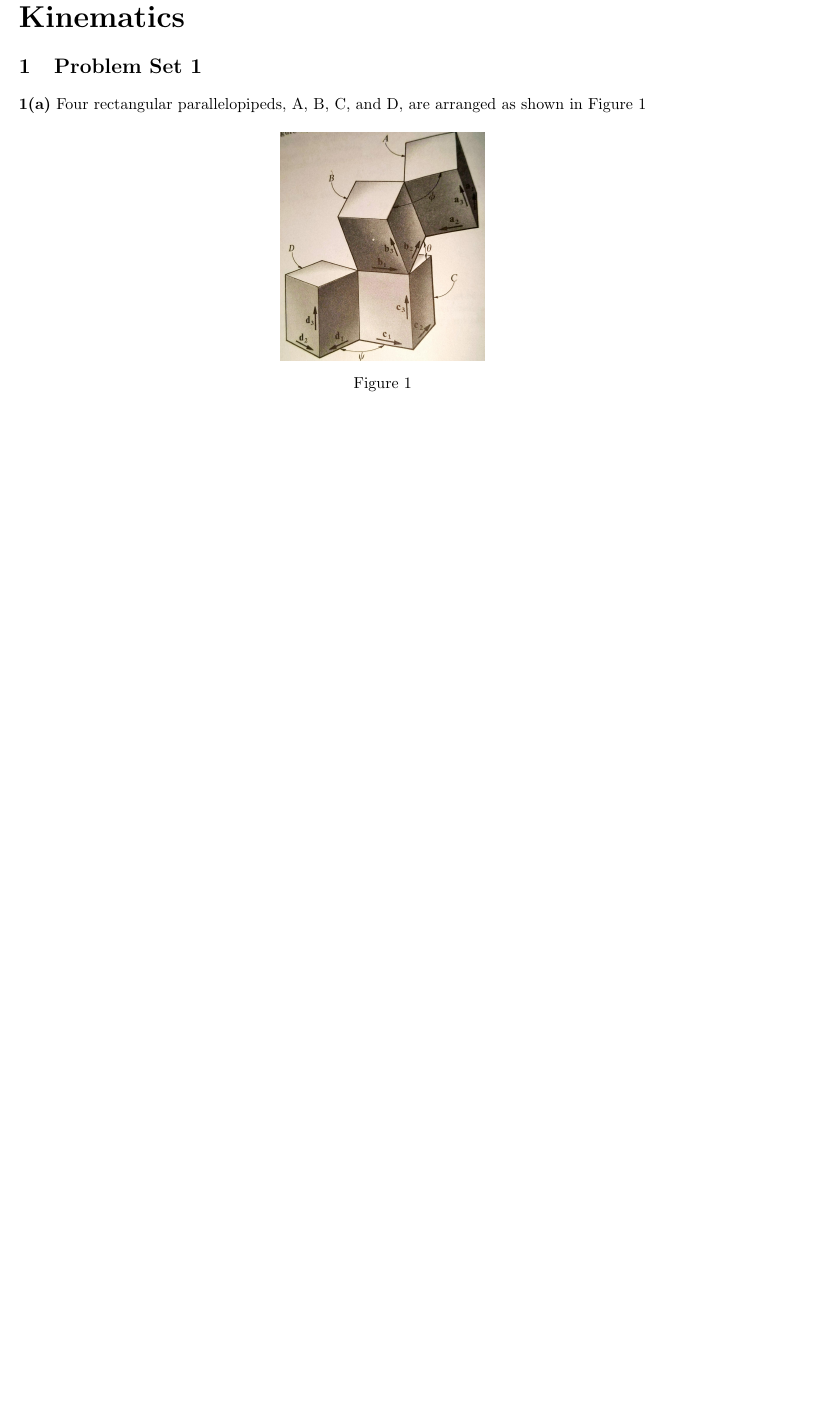
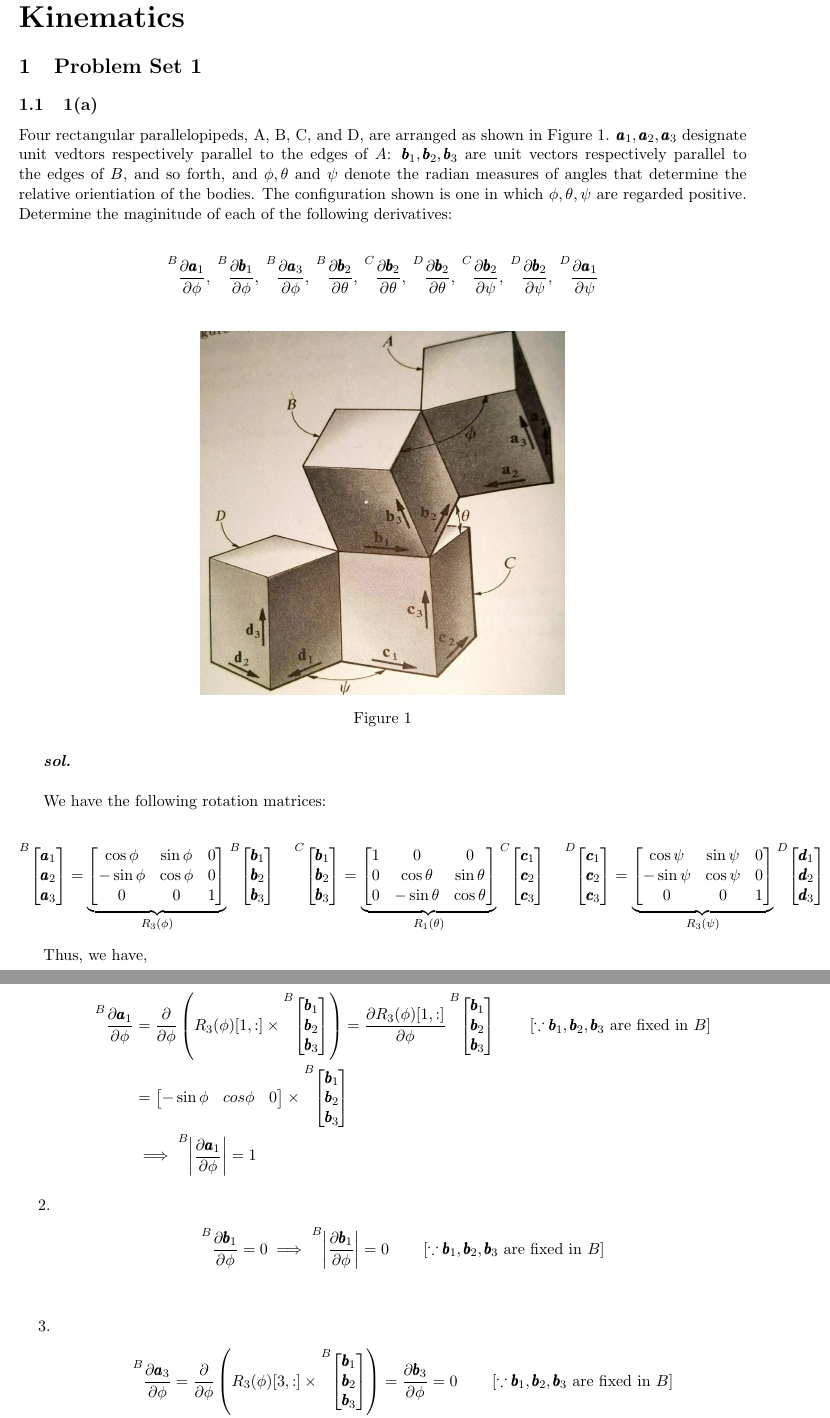
Before and after one commit to SeshaCharla/KaneDyn, a LaTeX document (kanes_dynamics.tex, which reads ProblemSets/ProbSet_1/1a.tex, ProblemSets/pset_1.tex): part of page 2 of 2 before the commit and two parts of pages 2 and 3 of 4 after it, the two joined at a grey line, cut so that both start at the same text, the shorter picture padded with empty space. Compiled offline with pdfLaTeX.

Commit message:
finally got the setup right.

```diff
--- /dev/null
+++ b/ProblemSets/ProbSet_1/1a.tex
@@ -0,0 +1,107 @@
+%===
+\subsection{1(a)}
+Four rectangular parallelopipeds, A, B, C, and D, are arranged as shown in Figure~\ref{1_a}.
+$\pmb a_1, \pmb a_2, \pmb a_3$ designate unit vedtors respectively parallel to the edges of $A$: $\pmb b_1, \pmb b_2, \pmb b_3$ are unit vectors respectively parallel to the edges of $B$, and so forth, and $\phi, \theta$ and $\psi$ denote the radian measures of angles that determine the relative orientiation of the bodies.
+The configuration shown is one in which $\phi, \theta, \psi$ are regarded positive. Determine the maginitude of each of the following derivatives:
+
+\begin{align*}
+  \lx{^B}{\frac {\partial \pmb a_1}  {\partial \phi}}, \:
+  \lx{^B}{\frac {\partial \pmb b_1}  {\partial \phi}}, \:
+  \lx{^B}{\frac {\partial \pmb a_3}  {\partial \phi}}, \:
+  \lx{^B}{\frac {\partial \pmb b_2}  {\partial \theta}}, \:
+  \lx{^C}{\frac {\partial \pmb b_2}  {\partial \theta}}, \:
+  \lx{^D}{\frac {\partial \pmb b_2}  {\partial \theta}}, \:
+  \lx{^C}{\frac {\partial \pmb b_2}  {\partial \psi}}, \:
+  \lx{^D}{\frac {\partial \pmb b_2}  {\partial \psi}}, \:
+  \lx{^D}{\frac {\partial \pmb a_1}  {\partial \psi}}
+\end{align*}
+
+\begin{figure}[H]
+    \centering
+    \includegraphics[width = 0.5\textwidth, height = 0.5\textwidth]{./figs/ProbSet_1/1_a.jpg}
+    \caption{}
+    \label{1_a}
+\end{figure}
+
+
+\textbf{\textit{sol.}}\\
+
+We have the following rotation matrices:
+
+\begin{align*}
+     \lx{^B}{\bm{\pmb a_1 \\ \pmb a_2 \\ \pmb a_3}} =
+     \underbrace{
+        \bm{
+            \cos \phi & \sin \phi  & 0\\
+            -\sin \phi & \cos \phi & 0\\
+            0          & 0         & 1
+        }
+     } _ {R_3 (\phi)}
+    \lx{^B}{\bm{\pmb b_1 \\ \pmb b_2 \\ \pmb b_3}} \quad
+    %===
+    \lx{^C}{\bm{\pmb b_1 \\ \pmb b_2 \\ \pmb b_3}} =
+    \underbrace{
+        \bm{
+            1 & 0 & 0\\
+            0 & \cos \theta & \sin \theta\\
+            0 & -\sin \theta & \cos \theta
+        }
+     } _ {R_1 (\theta)}
+    \lx{^C}{\bm{\pmb c_1 \\ \pmb c_2 \\ \pmb c_3}} \quad
+    %===
+    \lx{^D}{\bm{\pmb c_1 \\ \pmb c_2 \\ \pmb c_3}} =
+     \underbrace{
+        \bm{
+            \cos \psi & \sin \psi  & 0\\
+            -\sin \psi & \cos \psi & 0\\
+            0          & 0         & 1
+        }
+     } _ {R_3 (\psi)}
+    \lx{^D}{\bm{\pmb d_1 \\ \pmb d_2 \\ \pmb d_3}} \quad
+    %===
+\end{align*}
+
+Thus, we have,
+
+\begin{enumerate}
+ \item
+ \begin{align*}
+   \lx{^B}{\frac {\partial \pmb a_1}  {\partial \phi}}&=
+   %=
+   \frac{\partial}{\partial \phi} \left(R_3(\phi)[1, :]  \times \lx{^B}{\bm{\pmb b_1 \\ \pmb b_2 \\ \pmb b_3}} \right)
+   %=
+   = \frac{\partial R_3(\phi)[1, :]}{\partial \phi} \lx{^B}{\bm{\pmb b_1 \\ \pmb b_2 \\ \pmb b_3}}
+   %=
+   \qquad \left[\because \pmb b_1, \pmb b_2,  \pmb b_3
+   \text{ are fixed in } B \right]\\
+   %=
+   &= \bm{-\sin \phi & cos \phi & 0}
+    \times \lx{^B}{\bm{\pmb b_1 \\ \pmb b_2 \\ \pmb b_3}}\\
+    %===
+    &\implies \lx{^B}{\norm{\frac {\partial \pmb a_1}  {\partial \phi}}} = 1
+ \end{align*}
+
+ \item
+ \begin{align*}
+    \lx{^B}{\frac {\partial \pmb b_1}  {\partial \phi}} &= 0
+    %=
+    \implies \lx{^B}{\norm{ \frac {\partial \pmb b_1}  {\partial \phi}}} = 0
+    %=
+   \qquad \left[\because \pmb b_1, \pmb b_2,  \pmb b_3
+   \text{ are fixed in } B \right]\\
+ \end{align*}
+
+ \item
+ \begin{align*}
+    \lx{^B}{\frac {\partial \pmb a_3}  {\partial \phi}} &=
+   %=
+   \frac{\partial}{\partial \phi} \left(R_3(\phi)[3, :]  \times \lx{^B}{\bm{\pmb b_1 \\ \pmb b_2 \\ \pmb b_3}} \right)
+   %=
+   = \frac{\partial \pmb b_3}{\partial \phi}
+   = 0
+   %=
+   \qquad \left[\because \pmb b_1, \pmb b_2,  \pmb b_3
+   \text{ are fixed in } B \right]\\
+   %===
+   &\implies \lx{^B}{\norm{\frac {\partial \pmb a_3}  {\partial \phi}}} = 0
+ \end{align*}
@@ -0,0 +115 @@
+   \text{ are fixed in } B \right]\\
--- a/ProblemSets/pset_1.tex
+++ /dev/null
@@ -1,9 +0,0 @@
-%===
-\textbf{1(a)} Four rectangular parallelopipeds, A, B, C, and D, are arranged as shown in Figure~\ref{1a}
-
-\begin{figure}[H]
-    \centering
-    \includegraphics[scale = 0.1]{./figs/pset_1/1_a.jpg}
-    \caption{}
-    \label{1a}
-\end{figure}
--- a/kanes_dynamics.tex
+++ b/kanes_dynamics.tex
@@ -1,5 +1,6 @@
 \documentclass[letterpaper, 11pt]{article}
 \usepackage{amsmath}
+\usepackage{amssymb}
 \usepackage{float}
 \usepackage{inputenc}
 \usepackage[left=2cm, right=2cm, top=2cm, bottom=2cm]{geometry}
@@ -11,6 +12,8 @@
 \usepackage{lscape}
 \usepackage{pdflscape}
 \usepackage{pdfpages}
+\usepackage{multicol}
+\usepackage{leftindex}
 
 \usepackage{listings}
 \usepackage{color}
@@ -46,16 +49,19 @@
     breakatwhitespace=false,
     breaklines=true,
     keepspaces=true,
-    numbers=left,
-    numbersep=5pt,
+    numbers=none,
     showspaces=false,
     showstringspaces=false,
     showtabs=false,
-    tabsize=2,
+    tabsize=4,
     keywordstyle=\bfseries\color{blue},
 }
 \newcommand{\peq}{ \mathrel{+}= }
 \newcommand{\muleq}{ \mathrel{*}= }
+\newcommand{\bm}[1]{\begin{bmatrix} #1 \end{bmatrix}}
+\newcommand{\lx}[2]{\leftindex #1 {#2}}
+\newcommand{\norm}[1]{\left\lvert #1 \right\rvert}
+
 
 % Use \lstset to make myStyle the global default
 \lstset{style=myStyle}
```
Also changed, not shown: figs/ProbSet_1/1_a.jpg (renamed from figs/pset_1/1_a.jpg), figs/ProbSet_1/1_d.jpg (renamed from figs/pset_1/1_d.jpg), figs/ProbSet_1/1_e.jpg (renamed from figs/pset_1/1_e.jpg), figs/ProbSet_2/2_a.jpg (renamed from figs/pset_1/2_a.jpg), figs/ProbSet_2/2_d.jpg (renamed from figs/pset_1/2_d.jpg), figs/ProbSet_2/2_f.jpg (renamed from figs/pset_1/2_f.jpg), figs/ProbSet_2/2_g.jpg (renamed from figs/pset_1/2_g.jpg), figs/ProbSet_3/3_a.jpg (renamed from figs/pset_1/3_a.jpg), figs/ProbSet_3/3_b.jpg (renamed from figs/pset_1/3_b.jpg), figs/ProbSet_3/3_d.jpg (renamed from figs/pset_1/3_d.jpg), figs/ProbSet_3/3_g.jpg (renamed from figs/pset_1/3_g.jpg), figs/ProbSet_3/3_h.jpg (renamed from figs/pset_1/3_h.jpg), figs/ProbSet_3/3_i.jpg (renamed from figs/pset_1/3_i.jpg), ProblemSets/ProbSet_1/1a.tex (57 more changed lines), 1 more files.
